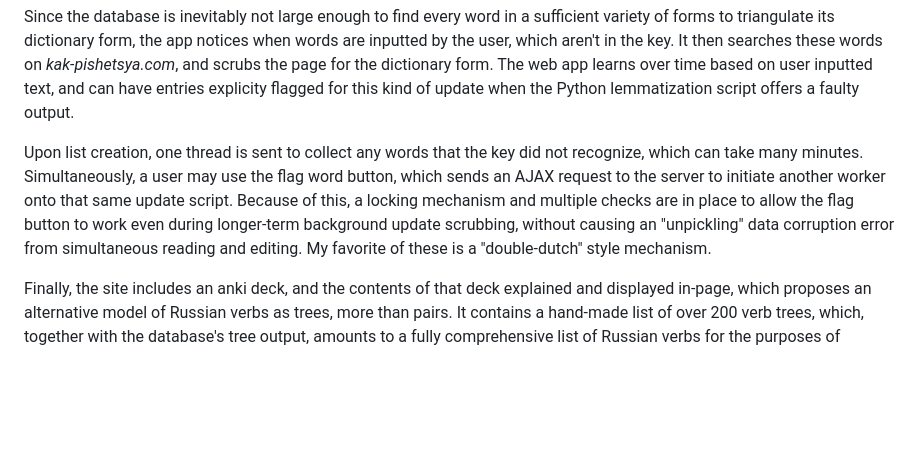
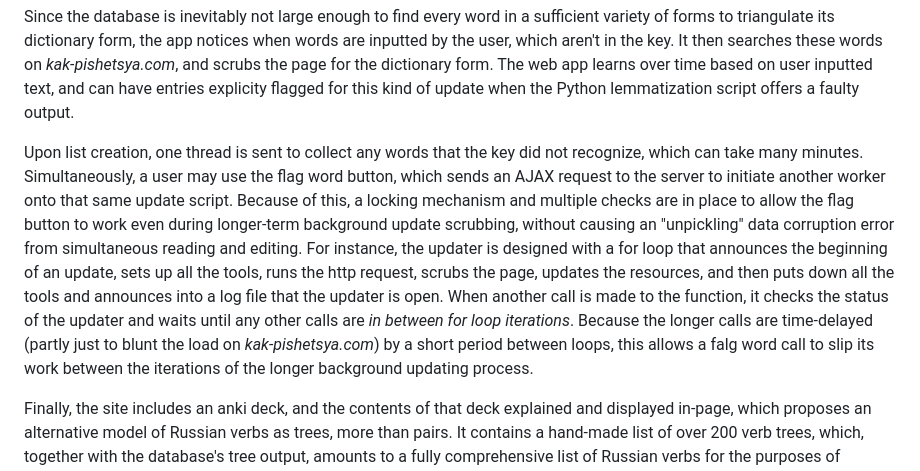
Before and after one commit to Noah3141/RussianVocabularyLister, a Markdown page: README.md, the part around the change. GitHub-like rendering; blank space fills up the shorter version.

```diff
--- a/README.md
+++ b/README.md
@@ -15,7 +15,7 @@ The site also allows users to browse the database’s verbs in two different gra
 
 Since the database is inevitably not large enough to find every word in a sufficient variety of forms to triangulate its dictionary form, the app notices when words are inputted by the user, which aren't in the key. It then searches these words on *kak-pishetsya.com*, and scrubs the page for the dictionary form. The web app learns over time based on user inputted text, and can have entries explicity flagged for this kind of update when the Python lemmatization script offers a faulty output.
 
-Upon list creation, one thread is sent to collect any words that the key did not recognize, which can take many minutes. Simultaneously, a user may use the flag word button, which sends an AJAX request to the server to initiate another worker onto that same update script. Because of this, a locking mechanism and multiple checks are in place to allow the flag button to work even during longer-term background update scrubbing, without causing an "unpickling" data corruption error from simultaneous reading and editing. My favorite of these is a "double-dutch" style mechanism.
+Upon list creation, one thread is sent to collect any words that the key did not recognize, which can take many minutes. Simultaneously, a user may use the flag word button, which sends an AJAX request to the server to initiate another worker onto that same update script. Because of this, a locking mechanism and multiple checks are in place to allow the flag button to work even during longer-term background update scrubbing, without causing an "unpickling" data corruption error from simultaneous reading and editing. For instance, the updater is designed with a for loop that announces the beginning of an update, sets up all the tools, runs the http request, scrubs the page, updates the resources, and then puts down all the tools and announces into a log file that the updater is open. When another call is made to the function, it checks the status of the updater and waits until any other calls are *in between for loop iterations*. Because the longer calls are time-delayed (partly just to blunt the load on *kak-pishetsya.com*) by a short period between loops, this allows a falg word call to slip its work between the iterations of the longer background updating process.
 
 Finally, the site includes an anki deck, and the contents of that deck explained and displayed in-page, which proposes an alternative model of Russian verbs as trees, more than pairs. It contains a hand-made list of over 200 verb trees, which, together with the database's tree output, amounts to a fully comprehensive list of Russian verbs for the purposes of second language acquisition.
 
```
